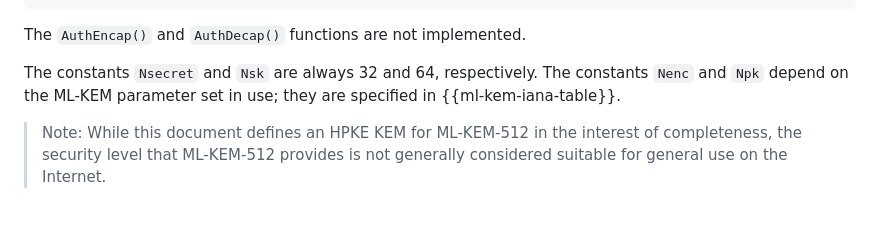
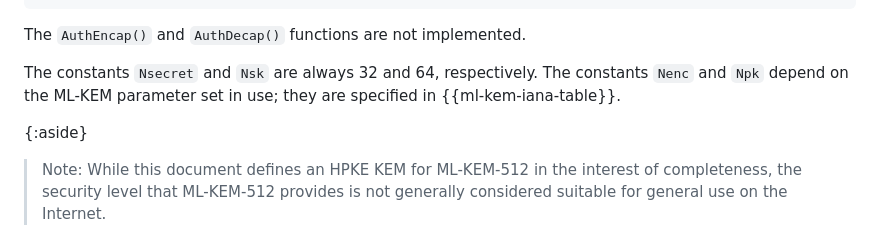
Before and after one commit to hpkewg/hpke-pq, a Markdown page: draft-ietf-hpke-pq.md, the part around the change. GitHub-like rendering; blank space fills up the shorter version.

Commit message:
Update draft-ietf-hpke-pq.md
Co-authored-by: Martin Thomson <mt@lowentropy.net>

```diff
--- a/draft-ietf-hpke-pq.md
+++ b/draft-ietf-hpke-pq.md
@@ -183,6 +183,7 @@ The constants `Nsecret` and `Nsk` are always 32 and 64, respectively.  The
 constants `Nenc` and `Npk` depend on the ML-KEM parameter set in use; they are
 specified in {{ml-kem-iana-table}}.
 
+{:aside}
 > Note: While this document defines an HPKE KEM for ML-KEM-512 in the interest
 > of completeness, the security level that ML-KEM-512 provides is not generally
 > considered suitable for general use on the Internet.
```
